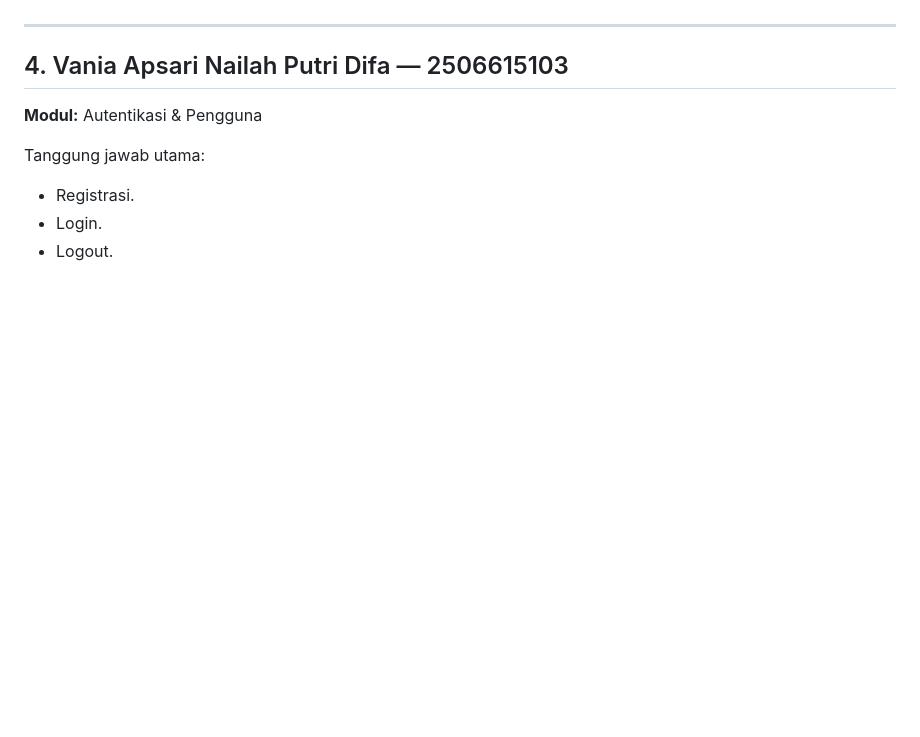
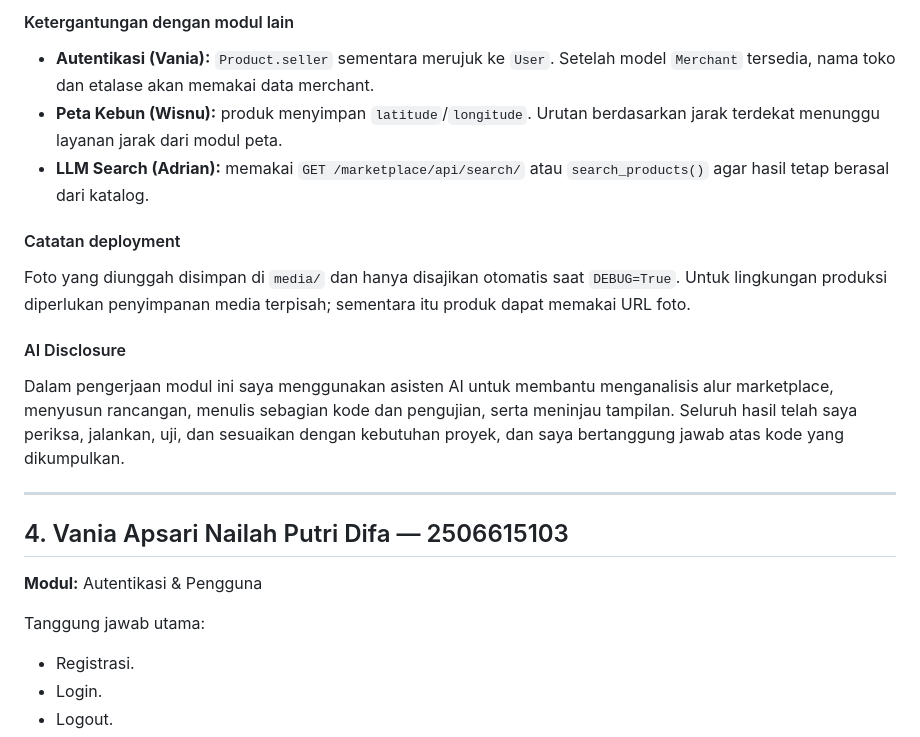
Before and after one commit to PBP-E2-Gasal-2026/UrbanHarvestCommunity, a Markdown page: README.md, the part around one of its changes. GitHub-like rendering; blank space fills up the shorter version.

```diff
--- a/README.md
+++ b/README.md
@@ -879,3 +963,17 @@ Tanggung jawab utama:
+#### Ketergantungan dengan modul lain
+
+* **Autentikasi (Vania):** `Product.seller` sementara merujuk ke `User`. Setelah model `Merchant` tersedia, nama toko dan etalase akan memakai data merchant.
+* **Peta Kebun (Wisnu):** produk menyimpan `latitude`/`longitude`. Urutan berdasarkan jarak terdekat menunggu layanan jarak dari modul peta.
+* **LLM Search (Adrian):** memakai `GET /marketplace/api/search/` atau `search_products()` agar hasil tetap berasal dari katalog.
+
+#### Catatan deployment
+
+Foto yang diunggah disimpan di `media/` dan hanya disajikan otomatis saat `DEBUG=True`. Untuk lingkungan produksi diperlukan penyimpanan media terpisah; sementara itu produk dapat memakai URL foto.
+
+#### AI Disclosure
+
+Dalam pengerjaan modul ini saya menggunakan asisten AI untuk membantu menganalisis alur marketplace, menyusun rancangan, menulis sebagian kode dan pengujian, serta meninjau tampilan. Seluruh hasil telah saya periksa, jalankan, uji, dan sesuaikan dengan kebutuhan proyek, dan saya bertanggung jawab atas kode yang dikumpulkan.
+
 ---
 
 ## 4. Vania Apsari Nailah Putri Difa — 2506615103
```
Also changed, not shown: other parts of README.md (+84 -0 lines).
